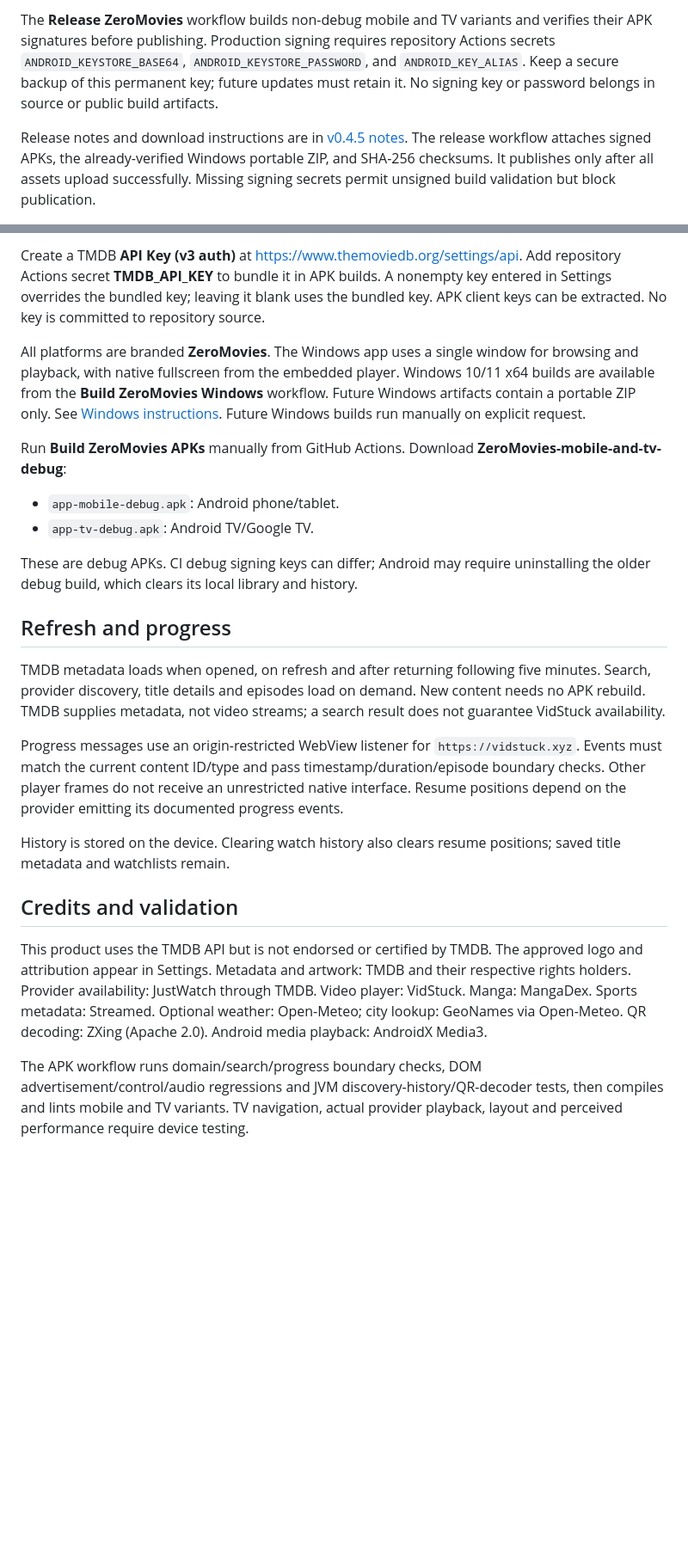
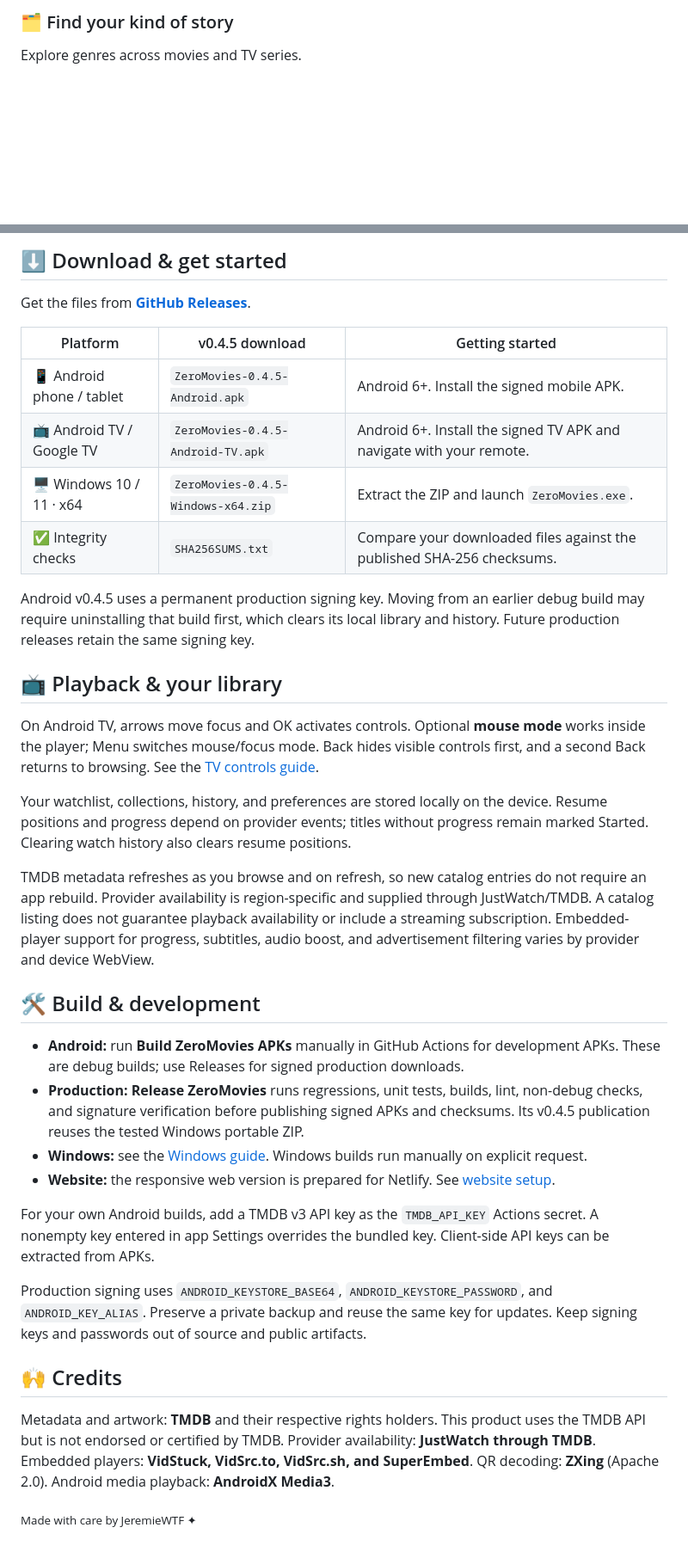
Before and after one commit to Zer0Spce/ZeroMovies, a Markdown page: README.md, 2 parts joined by grey strips. Shown at 86% size. Drawn GitHub-style; blank space fills up the shorter version.

```diff
--- a/README.md
+++ b/README.md
@@ -40,5 +43,5 @@ The responsive website is prepared for Netlify. Import this repository with the
 
-The **Release ZeroMovies** workflow builds non-debug mobile and TV variants and verifies their APK signatures before publishing. Production signing requires repository Actions secrets `ANDROID_KEYSTORE_BASE64`, `ANDROID_KEYSTORE_PASSWORD`, and `ANDROID_KEY_ALIAS`. Keep a secure backup of this permanent key; future updates must retain it. No signing key or password belongs in source or public build artifacts.
+### 🗂️ Find your kind of story
 
-Release notes and download instructions are in [v0.4.5 notes](docs/release-0.4.5.md). The release workflow attaches signed APKs, the already-verified Windows portable ZIP, and SHA-256 checksums. It publishes only after all assets upload successfully. Missing signing secrets permit unsigned build validation but block publication.
+Explore genres across movies and TV series.
 
@@ -46,25 +49,38 @@ Release notes and download instructions are in [v0.4.5 notes](docs/release-0.4.5
 
-Create a TMDB **API Key (v3 auth)** at https://www.themoviedb.org/settings/api. Add repository Actions secret **TMDB_API_KEY** to bundle it in APK builds. A nonempty key entered in Settings overrides the bundled key; leaving it blank uses the bundled key. APK client keys can be extracted. No key is committed to repository source.
+## ⬇️ Download & get started
 
-All platforms are branded **ZeroMovies**. The Windows app uses a single window for browsing and playback, with native fullscreen from the embedded player. Windows 10/11 x64 builds are available from the **Build ZeroMovies Windows** workflow. Future Windows artifacts contain a portable ZIP only. See [Windows instructions](windows/README.md). Future Windows builds run manually on explicit request.
+Get the files from **[GitHub Releases](https://github.com/Zer0Spce/ZeroMovies/releases/latest)**.
 
-Run **Build ZeroMovies APKs** manually from GitHub Actions. Download **ZeroMovies-mobile-and-tv-debug**:
+| Platform | v0.4.5 download | Getting started |
+| --- | --- | --- |
+| 📱 Android phone / tablet | `ZeroMovies-0.4.5-Android.apk` | Android 6+. Install the signed mobile APK. |
+| 📺 Android TV / Google TV | `ZeroMovies-0.4.5-Android-TV.apk` | Android 6+. Install the signed TV APK and navigate with your remote. |
+| 🖥️ Windows 10 / 11 · x64 | `ZeroMovies-0.4.5-Windows-x64.zip` | Extract the ZIP and launch `ZeroMovies.exe`. |
+| ✅ Integrity checks | `SHA256SUMS.txt` | Compare your downloaded files against the published SHA-256 checksums. |
 
-- `app-mobile-debug.apk`: Android phone/tablet.
-- `app-tv-debug.apk`: Android TV/Google TV.
+Android v0.4.5 uses a permanent production signing key. Moving from an earlier debug build may require uninstalling that build first, which clears its local library and history. Future production releases retain the same signing key.
 
-These are debug APKs. CI debug signing keys can differ; Android may require uninstalling the older debug build, which clears its local library and history.
+## 📺 Playback & your library
 
-## Refresh and progress
+On Android TV, arrows move focus and OK activates controls. Optional **mouse mode** works inside the player; Menu switches mouse/focus mode. Back hides visible controls first, and a second Back returns to browsing. See the [TV controls guide](docs/android-tv-controls.md).
 
-TMDB metadata loads when opened, on refresh and after returning following five minutes. Search, provider discovery, title details and episodes load on demand. New content needs no APK rebuild. TMDB supplies metadata, not video streams; a search result does not guarantee VidStuck availability.
+Your watchlist, collections, history, and preferences are stored locally on the device. Resume positions and progress depend on provider events; titles without progress remain marked Started. Clearing watch history also clears resume positions.
 
-Progress messages use an origin-restricted WebView listener for `https://vidstuck.xyz`. Events must match the current content ID/type and pass timestamp/duration/episode boundary checks. Other player frames do not receive an unrestricted native interface. Resume positions depend on the provider emitting its documented progress events.
+TMDB metadata refreshes as you browse and on refresh, so new catalog entries do not require an app rebuild. Provider availability is region-specific and supplied through JustWatch/TMDB. A catalog listing does not guarantee playback availability or include a streaming subscription. Embedded-player support for progress, subtitles, audio boost, and advertisement filtering varies by provider and device WebView.
 
-History is stored on the device. Clearing watch history also clears resume positions; saved title metadata and watchlists remain.
+## 🛠️ Build & development
 
-## Credits and validation
+- **Android:** run **Build ZeroMovies APKs** manually in GitHub Actions for development APKs. These are debug builds; use Releases for signed production downloads.
+- **Production:** **Release ZeroMovies** runs regressions, unit tests, builds, lint, non-debug checks, and signature verification before publishing signed APKs and checksums. Its v0.4.5 publication reuses the tested Windows portable ZIP.
+- **Windows:** see the [Windows guide](windows/README.md). Windows builds run manually on explicit request.
+- **Website:** the responsive web version is prepared for Netlify. See [website setup](web/README.md).
 
-This product uses the TMDB API but is not endorsed or certified by TMDB. The approved logo and attribution appear in Settings. Metadata and artwork: TMDB and their respective rights holders. Provider availability: JustWatch through TMDB. Video player: VidStuck. Manga: MangaDex. Sports metadata: Streamed. Optional weather: Open-Meteo; city lookup: GeoNames via Open-Meteo. QR decoding: ZXing (Apache 2.0). Android media playback: AndroidX Media3.
+For your own Android builds, add a TMDB v3 API key as the `TMDB_API_KEY` Actions secret. A nonempty key entered in app Settings overrides the bundled key. Client-side API keys can be extracted from APKs.
 
-The APK workflow runs domain/search/progress boundary checks, DOM advertisement/control/audio regressions and JVM discovery-history/QR-decoder tests, then compiles and lints mobile and TV variants. TV navigation, actual provider playback, layout and perceived performance require device testing.
+Production signing uses `ANDROID_KEYSTORE_BASE64`, `ANDROID_KEYSTORE_PASSWORD`, and `ANDROID_KEY_ALIAS`. Preserve a private backup and reuse the same key for updates. Keep signing keys and passwords out of source and public artifacts.
+
+## 🙌 Credits
+
+Metadata and artwork: **TMDB** and their respective rights holders. This product uses the TMDB API but is not endorsed or certified by TMDB. Provider availability: **JustWatch through TMDB**. Embedded players: **VidStuck, VidSrc.to, VidSrc.sh, and SuperEmbed**. QR decoding: **ZXing** (Apache 2.0). Android media playback: **AndroidX Media3**.
+
+<sub>Made with care by JeremieWTF ✦</sub>
```
Also changed, not shown: other parts of README.md (+29 -26 lines).
